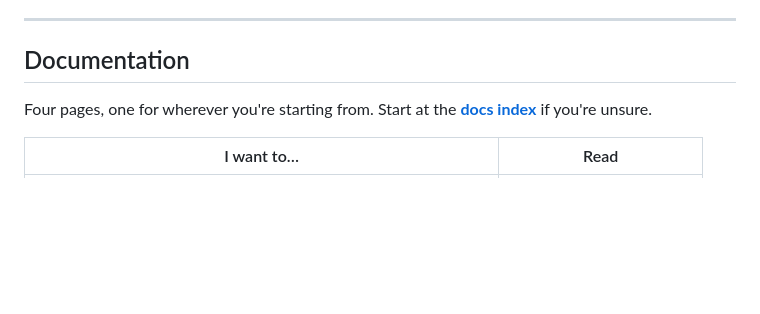
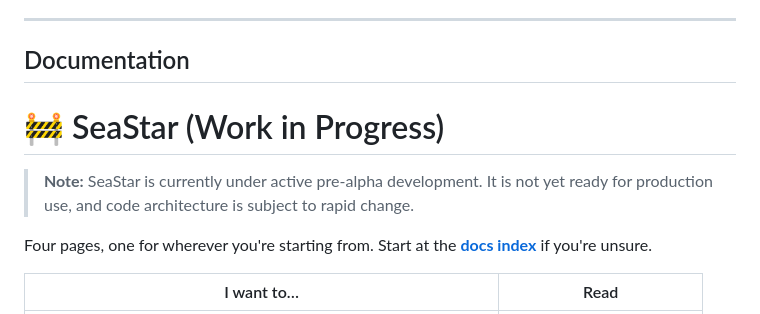
Before and after one commit to Roqett/Sea-Star, a Markdown page: README.md, the part around the change. Rendered like a GitHub page; blank space fills up the shorter version.

Commit message:
Update README with SeaStar project status
Added a note about the project's pre-alpha status and ongoing development.

```diff
--- a/README.md
+++ b/README.md
@@ -25,6 +25,10 @@ Sea-Star does the same with your notes — and helps you find the right one.
 ***
 
 ## Documentation
+
+# 🚧 SeaStar (Work in Progress)
+
+> **Note:** SeaStar is currently under active pre-alpha development. It is not yet ready for production use, and code architecture is subject to rapid change.
 
 Four pages, one for wherever you're starting from. Start at the
 **[docs index](docs/README.md)** if you're unsure.
```
